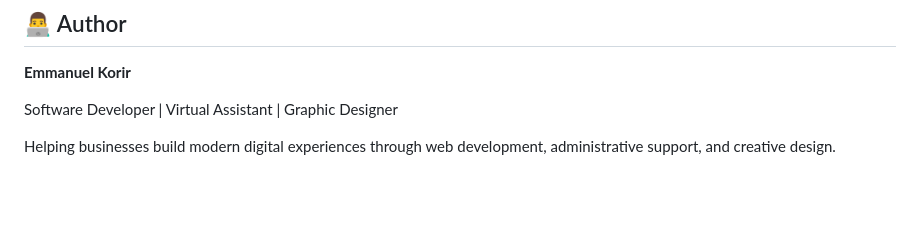
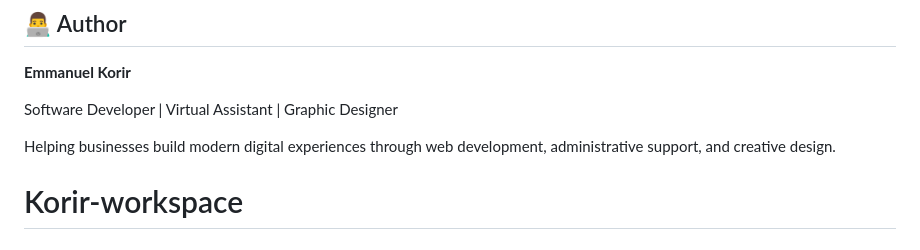
Before and after one commit to Korir88/Korir-workspace, a Markdown page: README.md, the part around the change. GitHub-like rendering; blank space fills up the shorter version.

```diff
--- a/README.md
+++ b/README.md
@@ -729,3 +729,4 @@ Feel free to use, modify, and distribute this project with proper attribution.
 Software Developer | Virtual Assistant | Graphic Designer
 
 Helping businesses build modern digital experiences through web development, administrative support, and creative design.
+# Korir-workspace
```
